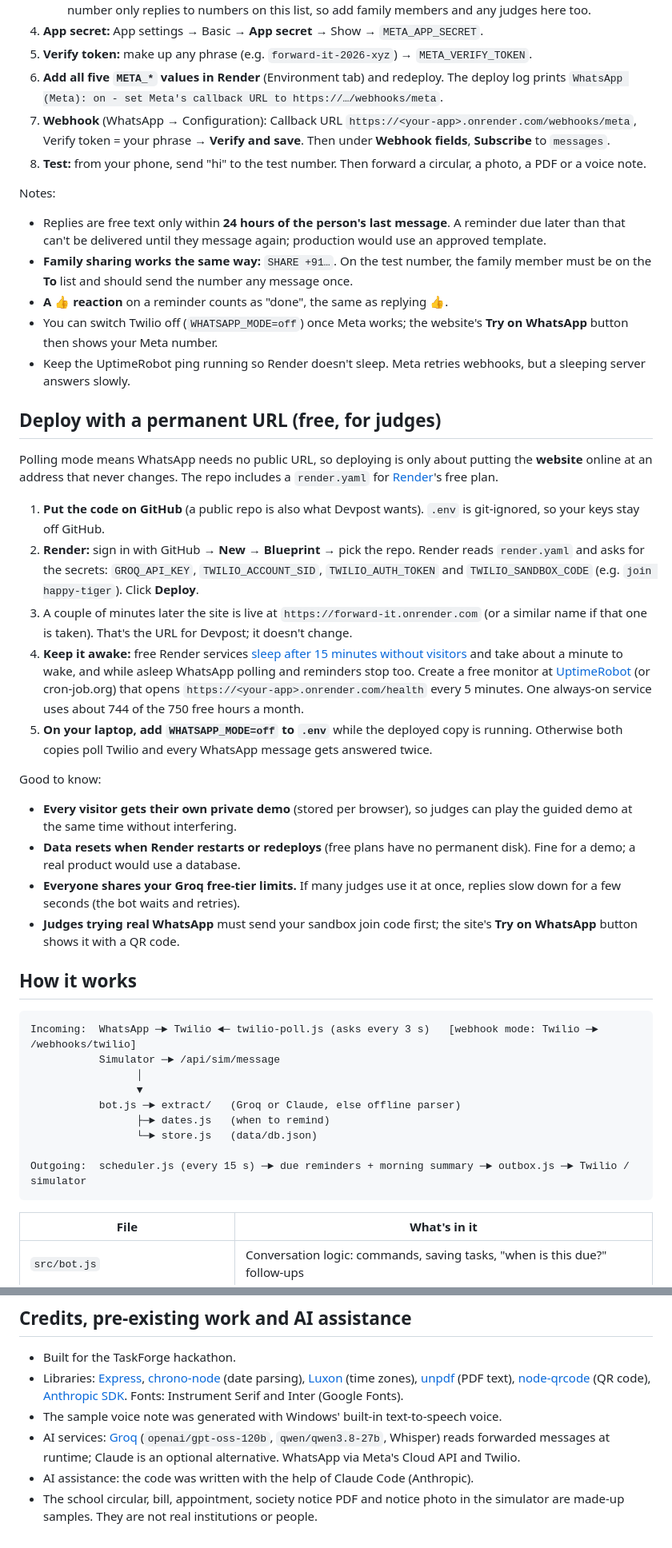
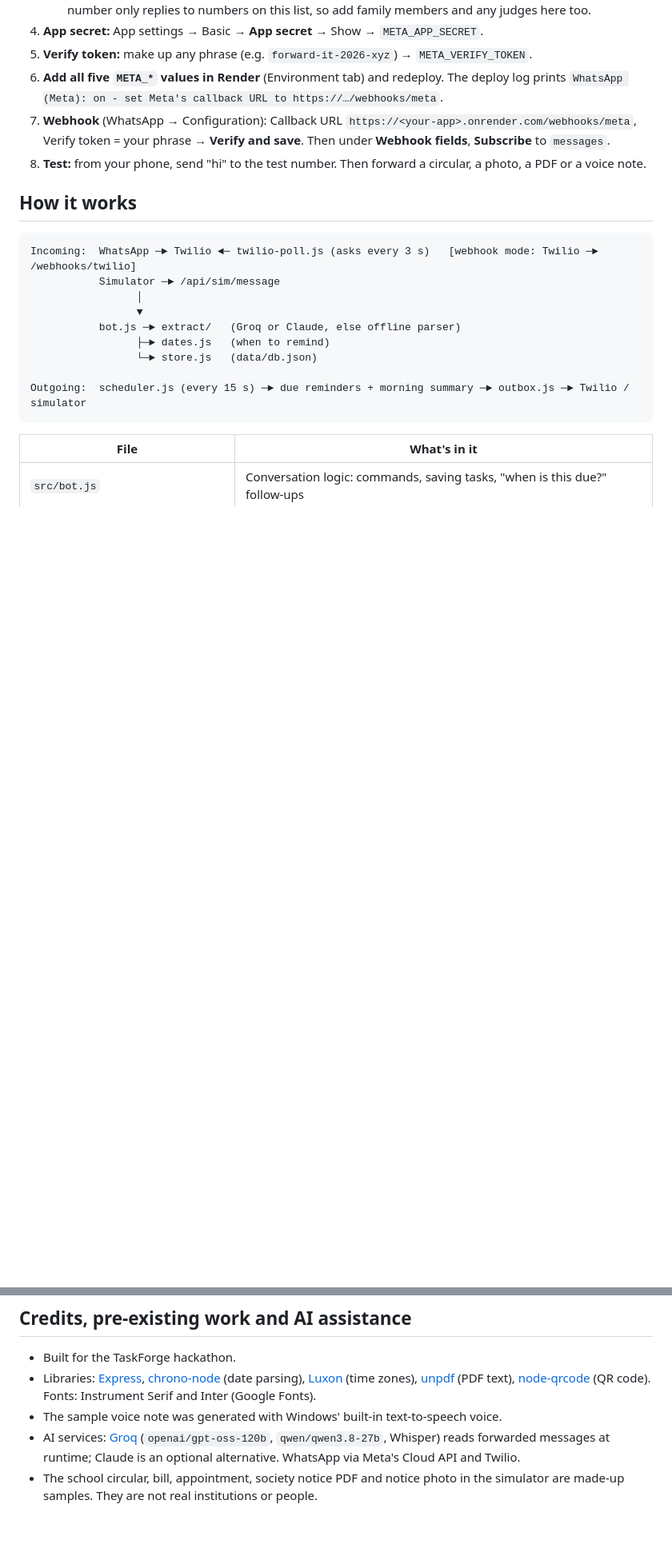
Before and after one commit to Banasri007/Forward-It, a Markdown page: README.md, 2 parts joined by grey strips. Shown at 80% size. Drawn GitHub-style; blank space fills up the shorter version.

```diff
--- a/README.md
+++ b/README.md
@@ -142,28 +136,6 @@ Twilio's trial number can't send Forward-It's own replies (see Limitations). Met
 7. **Webhook** (WhatsApp → Configuration): Callback URL `https://<your-app>.onrender.com/webhooks/meta`, Verify token = your phrase → **Verify and save**. Then under **Webhook fields**, **Subscribe** to `messages`.
 8. **Test:** from your phone, send "hi" to the test number. Then forward a circular, a photo, a PDF or a voice note.
 
-Notes:
-- Replies are free text only within **24 hours of the person's last message**. A reminder due later than that can't be delivered until they message again; production would use an approved template.
-- **Family sharing works the same way:** `SHARE +91…`. On the test number, the family member must be on the **To** list and should send the number any message once.
-- **A 👍 reaction** on a reminder counts as "done", the same as replying 👍.
-- You can switch Twilio off (`WHATSAPP_MODE=off`) once Meta works; the website's **Try on WhatsApp** button then shows your Meta number.
-- Keep the UptimeRobot ping running so Render doesn't sleep. Meta retries webhooks, but a sleeping server answers slowly.
-
-## Deploy with a permanent URL (free, for judges)
-
-Polling mode means WhatsApp needs no public URL, so deploying is only about putting the **website** online at an address that never changes. The repo includes a `render.yaml` for [Render](https://render.com)'s free plan.
-
-1. **Put the code on GitHub** (a public repo is also what Devpost wants). `.env` is git-ignored, so your keys stay off GitHub.
-2. **Render:** sign in with GitHub → **New** → **Blueprint** → pick the repo. Render reads `render.yaml` and asks for the secrets: `GROQ_API_KEY`, `TWILIO_ACCOUNT_SID`, `TWILIO_AUTH_TOKEN` and `TWILIO_SANDBOX_CODE` (e.g. `join happy-tiger`). Click **Deploy**.
-3. A couple of minutes later the site is live at `https://forward-it.onrender.com` (or a similar name if that one is taken). That's the URL for Devpost; it doesn't change.
-4. **Keep it awake:** free Render services [sleep after 15 minutes without visitors](https://render.com/docs/free) and take about a minute to wake, and while asleep WhatsApp polling and reminders stop too. Create a free monitor at [UptimeRobot](https://uptimerobot.com) (or cron-job.org) that opens `https://<your-app>.onrender.com/health` every 5 minutes. One always-on service uses about 744 of the 750 free hours a month.
-5. **On your laptop, add `WHATSAPP_MODE=off` to `.env`** while the deployed copy is running. Otherwise both copies poll Twilio and every WhatsApp message gets answered twice.
-
-Good to know:
-- **Every visitor gets their own private demo** (stored per browser), so judges can play the guided demo at the same time without interfering.
-- **Data resets when Render restarts or redeploys** (free plans have no permanent disk). Fine for a demo; a real product would use a database.
-- **Everyone shares your Groq free-tier limits.** If many judges use it at once, replies slow down for a few seconds (the bot waits and retries).
-- **Judges trying real WhatsApp** must send your sandbox join code first; the site's **Try on WhatsApp** button shows it with a QR code.
 
 ## How it works
 
@@ -238,8 +202,7 @@ npm test
 ## Credits, pre-existing work and AI assistance
 
 - Built for the TaskForge hackathon.
-- Libraries: [Express](https://expressjs.com), [chrono-node](https://github.com/wanasit/chrono) (date parsing), [Luxon](https://moment.github.io/luxon/) (time zones), [unpdf](https://github.com/unjs/unpdf) (PDF text), [node-qrcode](https://github.com/soldair/node-qrcode) (QR code), [Anthropic SDK](https://github.com/anthropics/anthropic-sdk-typescript). Fonts: Instrument Serif and Inter (Google Fonts).
+- Libraries: [Express](https://expressjs.com), [chrono-node](https://github.com/wanasit/chrono) (date parsing), [Luxon](https://moment.github.io/luxon/) (time zones), [unpdf](https://github.com/unjs/unpdf) (PDF text), [node-qrcode](https://github.com/soldair/node-qrcode) (QR code). Fonts: Instrument Serif and Inter (Google Fonts).
 - The sample voice note was generated with Windows' built-in text-to-speech voice.
 - AI services: [Groq](https://groq.com) (`openai/gpt-oss-120b`, `qwen/qwen3.8-27b`, Whisper) reads forwarded messages at runtime; Claude is an optional alternative. WhatsApp via Meta's Cloud API and Twilio.
-- AI assistance: the code was written with the help of Claude Code (Anthropic).
 - The school circular, bill, appointment, society notice PDF and notice photo in the simulator are made-up samples. They are not real institutions or people.
```
Also changed, not shown: other parts of README.md (+3 -17 lines).
